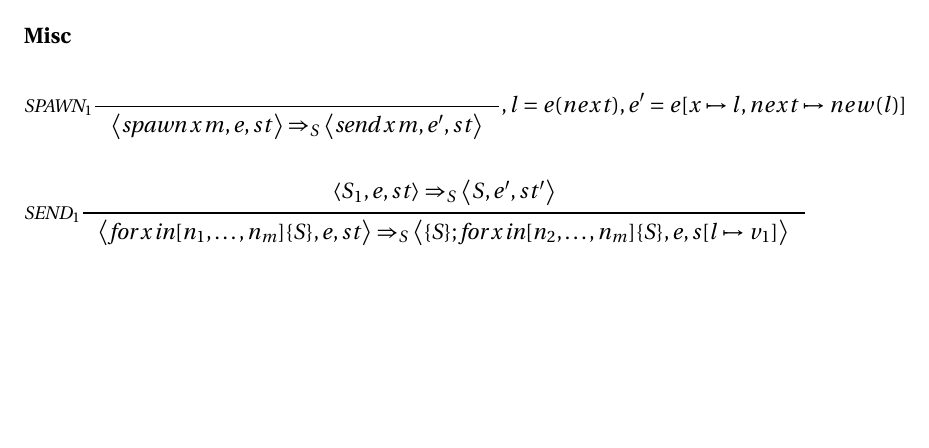
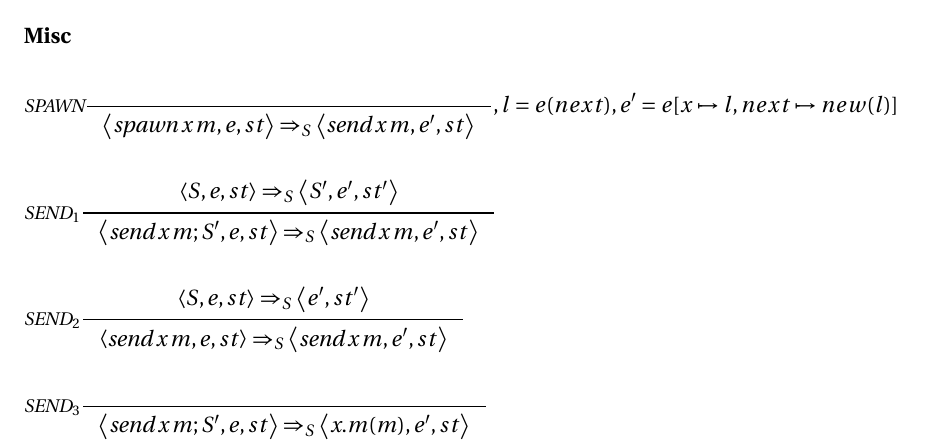
Before and after one commit to simonvandel/TLDR, a LaTeX thesis (Report/master.tex, which reads Report/Design/Semantik/semantik.tex): part of page 53 of 60, cut so that both start at the same text, the shorter picture padded with empty space. Compiled offline with pdfLaTeX.

Commit message:
semantics

```diff
--- a/Report/Design/Semantik/semantik.tex
+++ b/Report/Design/Semantik/semantik.tex
@@ -213,11 +213,16 @@ The formal semantics will also use the environment-store model.
 \newcommand{\Tspawn}{\mathbin{\text{spawn}}}
 \newcommand{\Tsend}{\mathbin{\text{send}}}
 \begin{align*}
-&\inference[$\text{SPAWN}_1$]{}
+&\inference[$\text{SPAWN}$]{}
                        {\Braket{\Tspawn \Tx m,e,st} \Rightarrow_S \Braket{\Tsend \Tx m,e',st}}
 												{, l = e(next), e' = e[x\mapsto l, next\mapsto new(l)]}
 \\\\
-&\inference[$\text{SEND}_1$]{\Braket{S_1,e,st} \Rightarrow_S \Braket{S,e',st'}}
-                       {\Braket{\Tfor \Tx \Tin [n_1,\dots,n_m]\{S\},e,st} \Rightarrow_S \Braket{\{S\}; \Tfor \mathbin{\text{x}} \mathbin{\text{in}} [n_2,\dots,n_m]\{S\},e,s[l\mapsto v_1]}}
+&\inference[$\text{SEND}_1$]{\Braket{S,e,st} \Rightarrow_S \Braket{S',e',st'}}
+                       {\Braket{\Tsend \Tx m ; S',e,st} \Rightarrow_S \Braket{\Tsend \Tx m,e',st}}
 \\\\
+&\inference[$\text{SEND}_2$]{\Braket{S,e,st} \Rightarrow_S \Braket{e',st'}}
+                       {\Braket{\Tsend \Tx m,e,st} \Rightarrow_S \Braket{\Tsend \Tx m,e',st}}
+\\\\
+&\inference[$\text{SEND}_3$]{}
+                       {\Braket{\Tsend \Tx m ; S',e,st} \Rightarrow_S \Braket{\Tx.m(m),e',st}}
 \end{align*}
```
